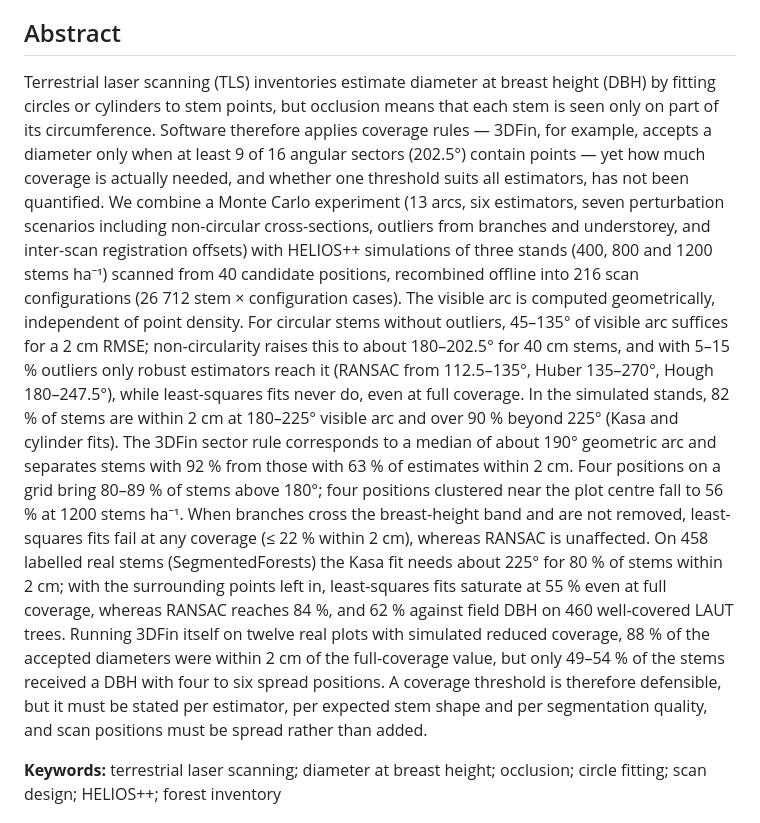
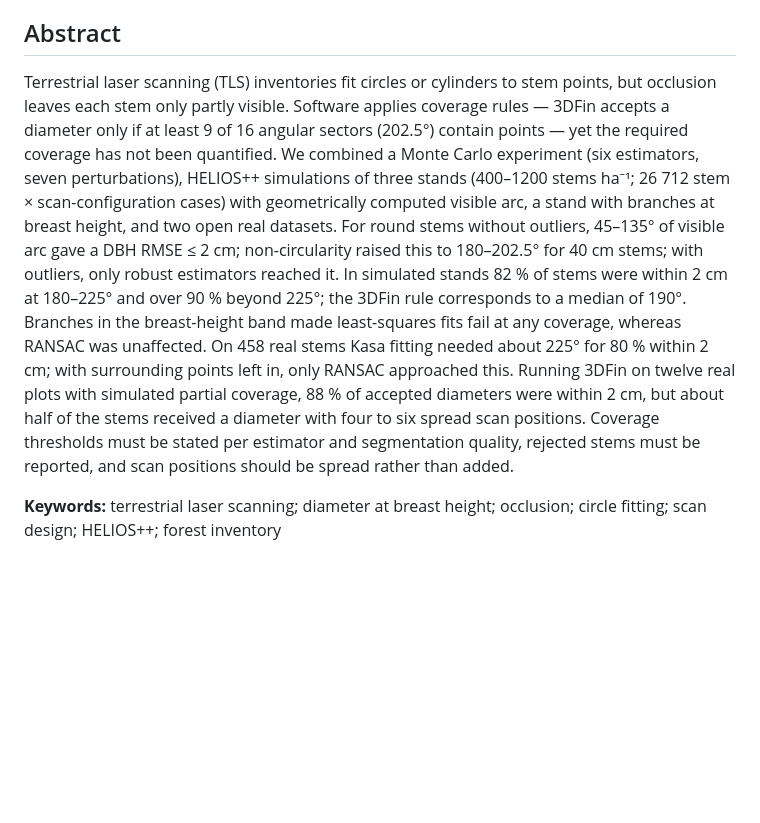
Before and after one commit to anayana/For3Dsuite, a Markdown page: Paper_ODT/Forst_Benchmark_Paper/Manuscript_EN.md, the part around the change. GitHub-like rendering; blank space fills up the shorter version.

Commit message:
Paper C: Abstract auf 250 Wörter
Co-Authored-By: Claude Opus 5.5 <noreply@anthropic.com>
Claude-Session: https://claude.ai/code/session_011yMsThzFvXjonLULWN1Krq

```diff
--- a/Paper_ODT/Forst_Benchmark_Paper/Manuscript_EN.md
+++ b/Paper_ODT/Forst_Benchmark_Paper/Manuscript_EN.md
@@ -10,31 +10,22 @@
 
 ## Abstract
 
-Terrestrial laser scanning (TLS) inventories estimate diameter at breast height (DBH) by fitting
-circles or cylinders to stem points, but occlusion means that each stem is seen only on part of its
-circumference. Software therefore applies coverage rules — 3DFin, for example, accepts a diameter only
-when at least 9 of 16 angular sectors (202.5°) contain points — yet how much coverage is actually
-needed, and whether one threshold suits all estimators, has not been quantified. We combine a
-Monte Carlo experiment (13 arcs, six estimators, seven perturbation scenarios including non-circular
-cross-sections, outliers from branches and understorey, and inter-scan registration offsets) with
-HELIOS++ simulations of three stands (400, 800 and 1200 stems ha⁻¹) scanned from 40 candidate positions,
-recombined offline into 216 scan configurations (26 712 stem × configuration cases). The visible arc is
-computed geometrically, independent of point density. For circular stems without outliers, 45–135° of
-visible arc suffices for a 2 cm RMSE; non-circularity raises this to about 180–202.5° for 40 cm stems,
-and with 5–15 % outliers only robust estimators reach it (RANSAC from 112.5–135°, Huber 135–270°, Hough
-180–247.5°), while least-squares fits never do, even at full coverage. In the simulated stands, 82 % of stems are within 2 cm at
-180–225° visible arc and over 90 % beyond 225° (Kasa and cylinder fits). The 3DFin sector rule corresponds to a median of about
-190° geometric arc and separates stems with 92 % from those with 63 % of estimates within 2 cm. Four
-positions on a grid bring 80–89 % of stems above 180°; four positions clustered near the plot centre
-fall to 56 % at 1200 stems ha⁻¹. When branches cross the breast-height band and are not removed, least-squares
-fits fail at any coverage (≤ 22 % within 2 cm), whereas RANSAC is unaffected. On 458 labelled real stems (SegmentedForests) the Kasa fit needs about
-225° for 80 % of stems within 2 cm; with the surrounding points left in, least-squares fits saturate at 55 % even at full coverage,
-whereas RANSAC reaches 84 %, and 62 % against field DBH on 460 well-covered LAUT trees. Running 3DFin
-itself on twelve real plots with simulated reduced coverage, 88 % of the accepted diameters were within
-2 cm of the full-coverage value, but only 49–54 % of the stems received a DBH with four to six spread
-positions. A coverage threshold is
-therefore defensible, but it must be stated per estimator, per expected stem shape and per
-segmentation quality, and scan positions must be spread rather than added.
+Terrestrial laser scanning (TLS) inventories fit circles or cylinders to stem points, but occlusion
+leaves each stem only partly visible. Software applies coverage rules — 3DFin accepts a
+diameter only if at least 9 of 16 angular sectors (202.5°) contain points — yet the required coverage
+has not been quantified. We combined a Monte Carlo experiment (six estimators, seven
+perturbations), HELIOS++ simulations of three stands (400–1200 stems ha⁻¹; 26 712 stem ×
+scan-configuration cases) with geometrically computed visible arc, a stand with branches at breast
+height, and two open real datasets. For round stems without outliers, 45–135° of visible arc gave a
+DBH RMSE ≤ 2 cm; non-circularity raised this to 180–202.5° for 40 cm stems; with outliers, only
+robust estimators reached it. In simulated stands 82 % of stems were within 2 cm at 180–225° and
+over 90 % beyond 225°; the 3DFin rule corresponds to a median of 190°. Branches in the breast-height
+band made least-squares fits fail at any coverage, whereas RANSAC was unaffected. On 458 real stems
+Kasa fitting needed about 225° for 80 % within 2 cm; with surrounding points left in, only RANSAC
+approached this. Running 3DFin on twelve real plots with simulated partial coverage, 88 % of accepted
+diameters were within 2 cm, but about half of the stems received a diameter with four to six
+spread scan positions. Coverage thresholds must be stated per estimator and segmentation
+quality, rejected stems must be reported, and scan positions should be spread rather than added.
 
 **Keywords:** terrestrial laser scanning; diameter at breast height; occlusion; circle fitting;
 scan design; HELIOS++; forest inventory
```
